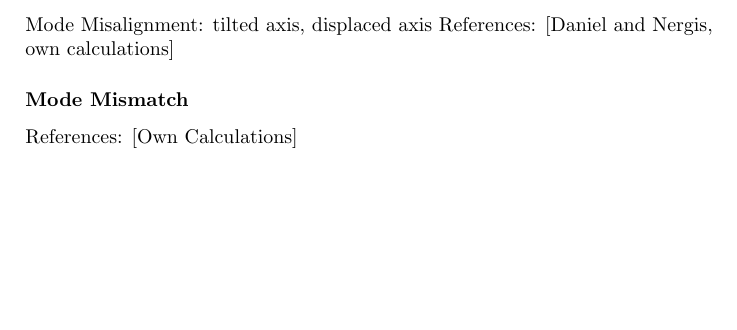
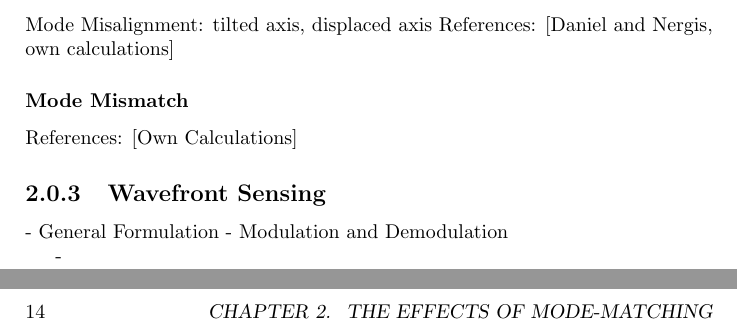
Before and after one commit to TVoPhysics/TVo_Thesis, a LaTeX thesis (Doc/Thesis.tex): part of page 14 of 33 before the commit and two parts of pages 14 and 16 of 35 after it, the two joined at a grey line, cut so that both start at the same text, the shorter picture padded with empty space. Compiled offline with pdfLaTeX.

Commit message:
Changed the order of the WFS sections

```diff
--- a/Doc/Thesis.tex
+++ b/Doc/Thesis.tex
@@ -239,14 +239,22 @@
 		References:[Anderson, Guido]
 
 
-		\subsubsection{Misalignment}
+			\subsubsection{Misalignment}
+			Mode Misalignment: tilted axis, displaced axis
+			References: [Daniel and Nergis, own calculations]
+
+			\subsubsection{Mode Mismatch}
+			References: [Own Calculations]
 
 
-		Mode Misalignment: tilted axis, displaced axis
-		References: [Daniel and Nergis, own calculations]
+		\subsection{Wavefront Sensing}
+		- General Formulation
+			- Modulation and Demodulation
 
-		\subsubsection{Mode Mismatch}
-		References: [Own Calculations]
+		-
+
+
+
 
 		\subsection{Effects of Mode-matching on Squeezing}
 		Still not clear to me.
```
Also changed, not shown: Doc/Thesis.pdf, 4 other files.
